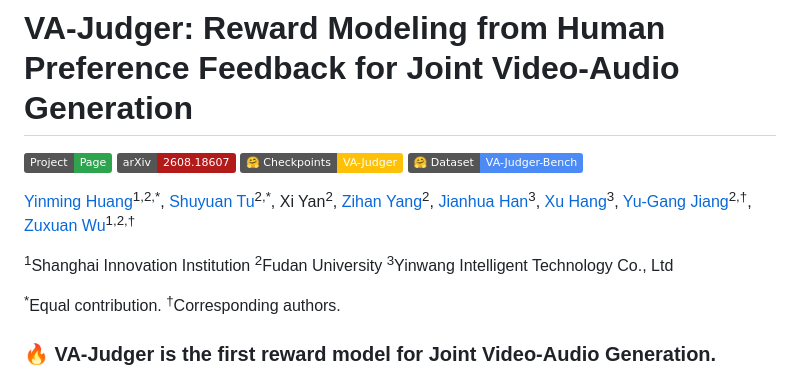
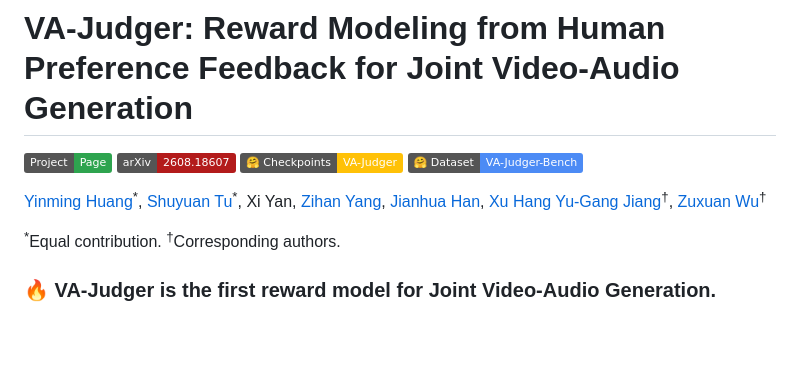
Before and after one commit to ShareLab-SII/VA-Judger, a Markdown page: README.md, the part around the change. Drawn GitHub-style; badges without logos; blank space fills up the shorter version.

Commit message:
Revise author contributions and affiliations
Updated author list and affiliations in README.md.

```diff
--- a/README.md
+++ b/README.md
@@ -5,11 +5,7 @@
 <a href="https://huggingface.co/YinmingHuang/VA-Judger"><img src="https://img.shields.io/badge/%F0%9F%A4%97%20Checkpoints-VA--Judger-ffc107" alt="Checkpoints"/></a>
 <a href="https://huggingface.co/datasets/YinmingHuang/VA-Judger-Bench"><img src="https://img.shields.io/badge/%F0%9F%A4%97%20Dataset-VA--Judger--Bench-4c8bf5" alt="Dataset"/></a>
 
-[Yinming Huang](https://yinminghuang.github.io/)<sup>1,2,\*</sup>, [Shuyuan Tu](https://github.com/Francis-Rings)<sup>2,\*</sup>, Xi Yan<sup>2</sup>, [Zihan Yang](https://github.com/pnotp)<sup>2</sup>, [Jianhua Han](https://scholar.google.com/citations?user=OEPMQEMAAAAJ&hl=en)<sup>3</sup>, [Xu Hang](https://scholar.google.com/citations?user=J_8TX6sAAAAJ&hl=en&oi=ao)<sup>3</sup>, [Yu-Gang Jiang](https://scholar.google.com/citations?user=f3_FP8AAAAAJ&hl=en)<sup>2,†</sup>, [Zuxuan Wu](https://scholar.google.com/citations?user=7t12hVkAAAAJ&hl=en)<sup>1,2,†</sup>
-
-<sup>1</sup>Shanghai Innovation Institution
-<sup>2</sup>Fudan University
-<sup>3</sup>Yinwang Intelligent Technology Co., Ltd
+[Yinming Huang](https://yinminghuang.github.io/)<sup>\*</sup>, [Shuyuan Tu](https://github.com/Francis-Rings)<sup>\*</sup>, Xi Yan, [Zihan Yang](https://github.com/pnotp), [Jianhua Han](https://scholar.google.com/citations?user=OEPMQEMAAAAJ&hl=en), [Xu Hang](https://scholar.google.com/citations?user=J_8TX6sAAAAJ&hl=en&oi=ao) [Yu-Gang Jiang](https://scholar.google.com/citations?user=f3_FP8AAAAAJ&hl=en)<sup>†</sup>, [Zuxuan Wu](https://scholar.google.com/citations?user=7t12hVkAAAAJ&hl=en)<sup>†</sup>
 
 <sup>*</sup>Equal contribution. <sup>†</sup>Corresponding authors.
 
```
